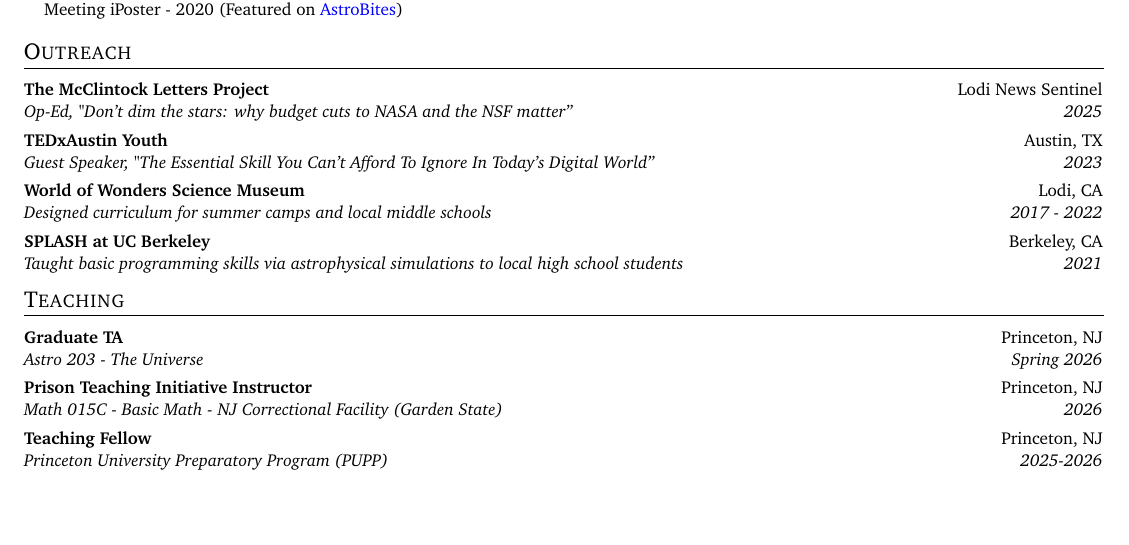
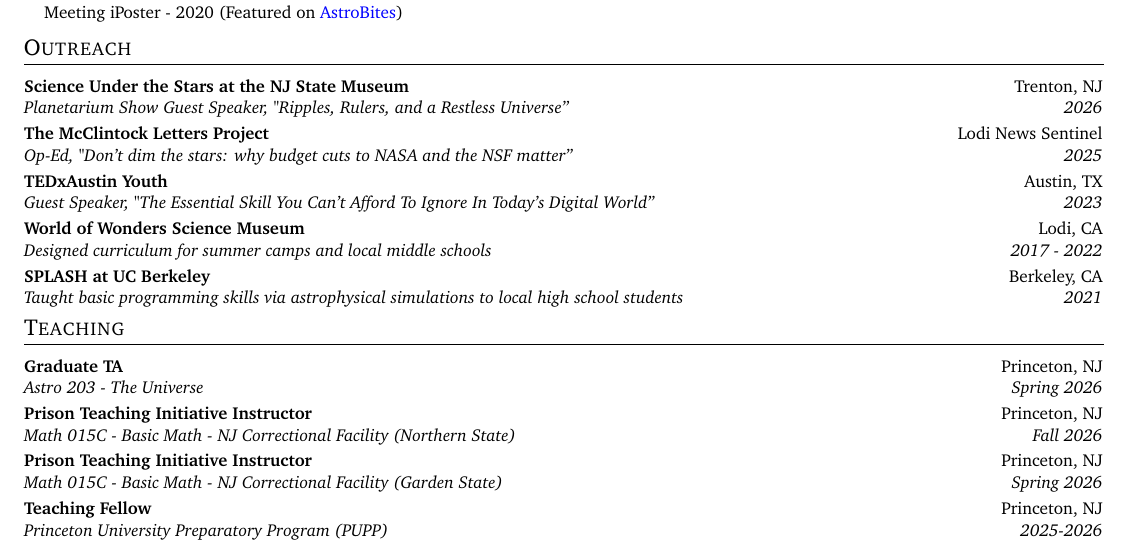
Before and after one commit to James11222/James_CV, a LaTeX CV (resume.tex): part of page 2 of 3, cut so that both start at the same text, the shorter picture padded with empty space. Compiled offline with pdfLaTeX.

Commit message:
Updates from Overleaf

```diff
--- a/resume.tex
+++ b/resume.tex
@@ -256,6 +256,9 @@
 \shorterSection{Outreach}
 \resumeSubHeadingListStart
 \resumeSubheading
+      {Science Under the Stars at the NJ State Museum}{Trenton, NJ}
+      {Planetarium Show Guest Speaker, "Ripples, Rulers, and a Restless Universe”}{2026}
+\resumeSubheading
       {The McClintock Letters Project}{Lodi News Sentinel}
       {Op-Ed, "Don't dim the stars: why budget cuts to NASA and the NSF matter”}{2025}
 \resumeSubheading
@@ -275,7 +278,9 @@
 \resumeSubheading
 {Graduate TA}{Princeton, NJ}{Astro 203 - The Universe}{Spring 2026}
 \resumeSubheading
-{Prison Teaching Initiative Instructor}{Princeton, NJ}{Math 015C - Basic Math - NJ Correctional Facility (Garden State)}{2026}
+{Prison Teaching Initiative Instructor}{Princeton, NJ}{Math 015C - Basic Math - NJ Correctional Facility (Northern State)}{Fall 2026}
+\resumeSubheading
+{Prison Teaching Initiative Instructor}{Princeton, NJ}{Math 015C - Basic Math - NJ Correctional Facility (Garden State)}{Spring 2026}
 \resumeSubheading
 {Teaching Fellow}{Princeton, NJ}{Princeton University Preparatory Program (PUPP)}{2025-2026}
 \resumeSubheading
```
